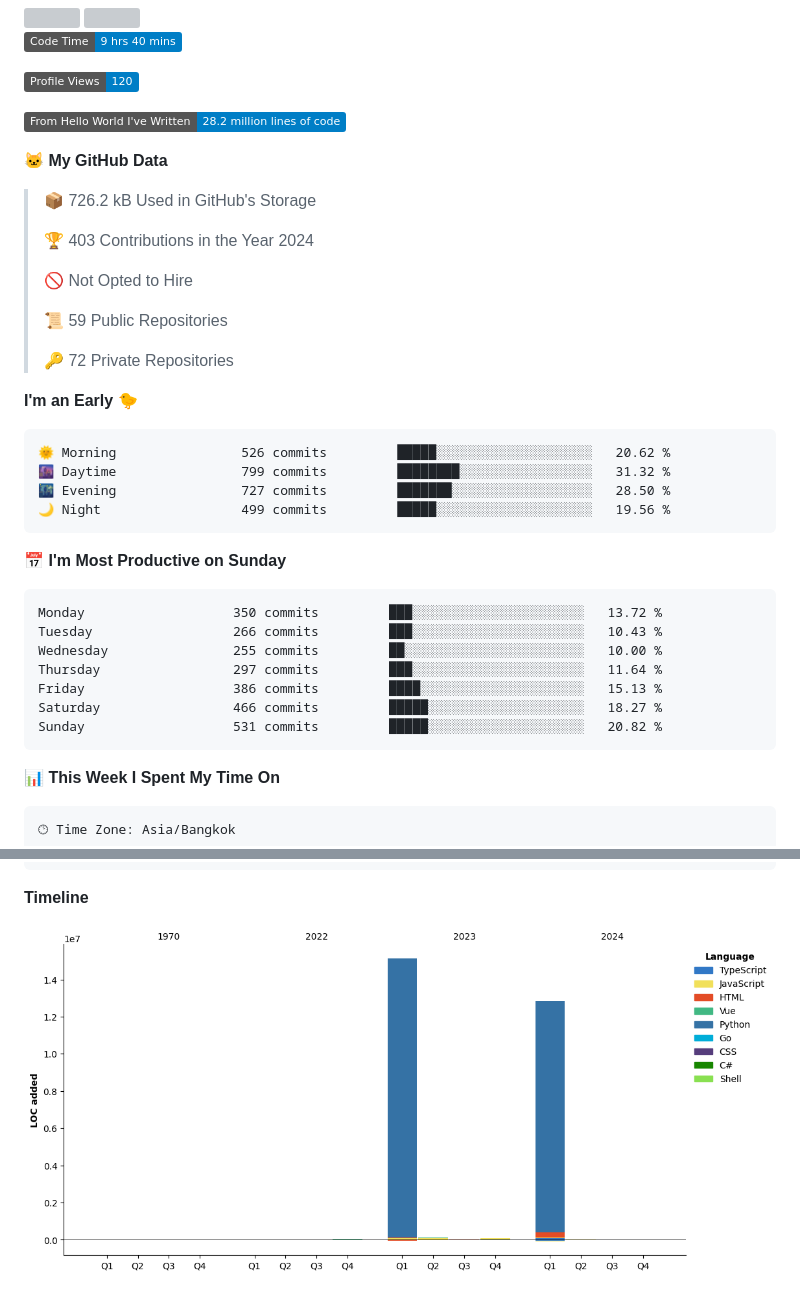
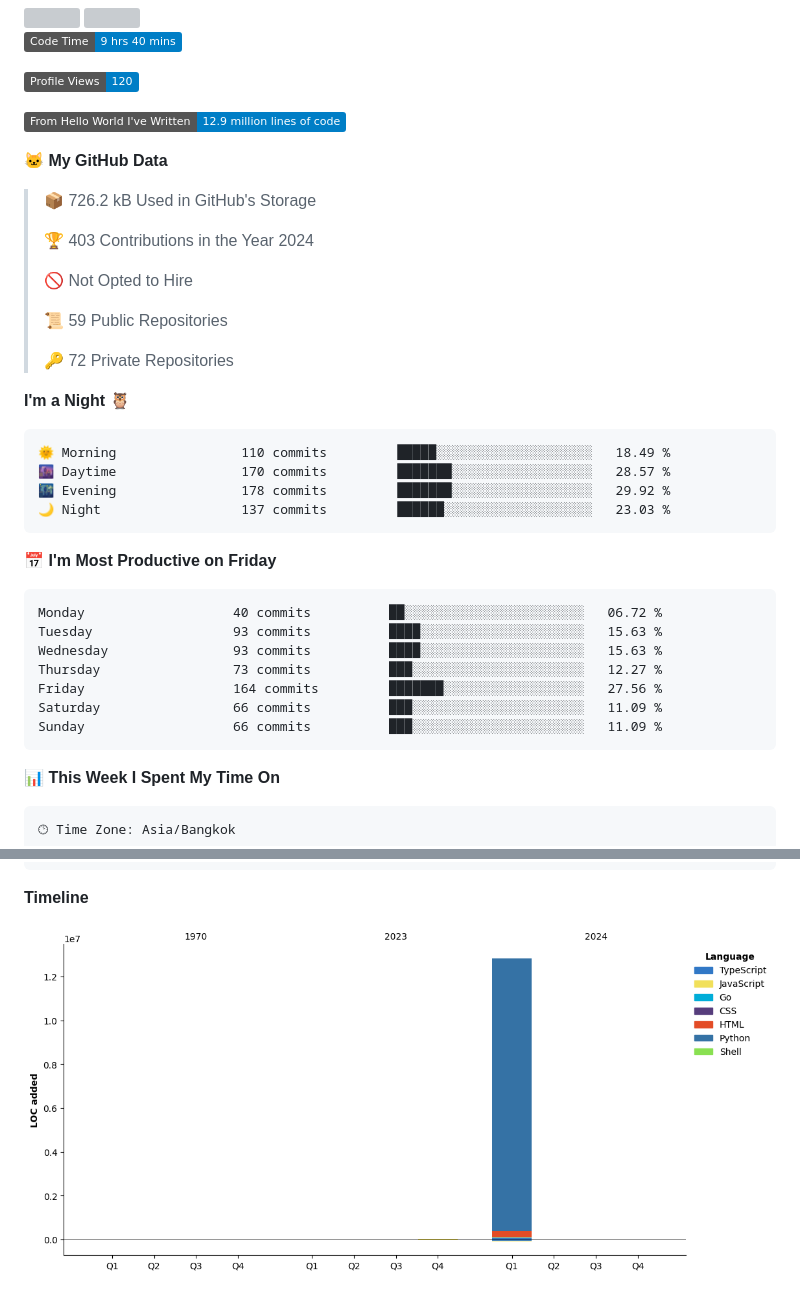
Before and after one commit to bluestar-b/bluestar-b, a Markdown page: README.md, 2 parts joined by grey strips. Rendered like a GitHub page; pictures changed too: assets/bar_graph.png; badges without logos; grey boxes are pictures that could not be loaded.

Commit message:
Updated with Dev Metrics

````diff
--- a/README.md
+++ b/README.md
@@ -19,7 +19,7 @@
 
 ![Profile Views](http://img.shields.io/badge/Profile%20Views-120-blue)
 
-![Lines of code](https://img.shields.io/badge/From%20Hello%20World%20I%27ve%20Written-28.2%20million%20lines%20of%20code-blue)
+![Lines of code](https://img.shields.io/badge/From%20Hello%20World%20I%27ve%20Written-12.9%20million%20lines%20of%20code-blue)
 
 **🐱 My GitHub Data**
 
@@ -33,24 +33,24 @@
  >
 > 🔑 72 Private Repositories
  >
-**I'm an Early 🐤**
+**I'm a Night 🦉**
 
 ```text
-🌞 Morning                526 commits         █████░░░░░░░░░░░░░░░░░░░░   20.62 %
-🌆 Daytime                799 commits         ████████░░░░░░░░░░░░░░░░░   31.32 %
-🌃 Evening                727 commits         ███████░░░░░░░░░░░░░░░░░░   28.50 %
-🌙 Night                  499 commits         █████░░░░░░░░░░░░░░░░░░░░   19.56 %
+🌞 Morning                110 commits         █████░░░░░░░░░░░░░░░░░░░░   18.49 %
+🌆 Daytime                170 commits         ███████░░░░░░░░░░░░░░░░░░   28.57 %
+🌃 Evening                178 commits         ███████░░░░░░░░░░░░░░░░░░   29.92 %
+🌙 Night                  137 commits         ██████░░░░░░░░░░░░░░░░░░░   23.03 %
 ```
-📅 **I'm Most Productive on Sunday**
+📅 **I'm Most Productive on Friday**
 
 ```text
-Monday                   350 commits         ███░░░░░░░░░░░░░░░░░░░░░░   13.72 %
-Tuesday                  266 commits         ███░░░░░░░░░░░░░░░░░░░░░░   10.43 %
-Wednesday                255 commits         ██░░░░░░░░░░░░░░░░░░░░░░░   10.00 %
-Thursday                 297 commits         ███░░░░░░░░░░░░░░░░░░░░░░   11.64 %
-Friday                   386 commits         ████░░░░░░░░░░░░░░░░░░░░░   15.13 %
-Saturday                 466 commits         █████░░░░░░░░░░░░░░░░░░░░   18.27 %
-Sunday                   531 commits         █████░░░░░░░░░░░░░░░░░░░░   20.82 %
+Monday                   40 commits          ██░░░░░░░░░░░░░░░░░░░░░░░   06.72 %
+Tuesday                  93 commits          ████░░░░░░░░░░░░░░░░░░░░░   15.63 %
+Wednesday                93 commits          ████░░░░░░░░░░░░░░░░░░░░░   15.63 %
+Thursday                 73 commits          ███░░░░░░░░░░░░░░░░░░░░░░   12.27 %
+Friday                   164 commits         ███████░░░░░░░░░░░░░░░░░░   27.56 %
+Saturday                 66 commits          ███░░░░░░░░░░░░░░░░░░░░░░   11.09 %
+Sunday                   66 commits          ███░░░░░░░░░░░░░░░░░░░░░░   11.09 %
 ```
 
 
````
Also changed, not shown: other parts of README.md (+1 -1 lines).
